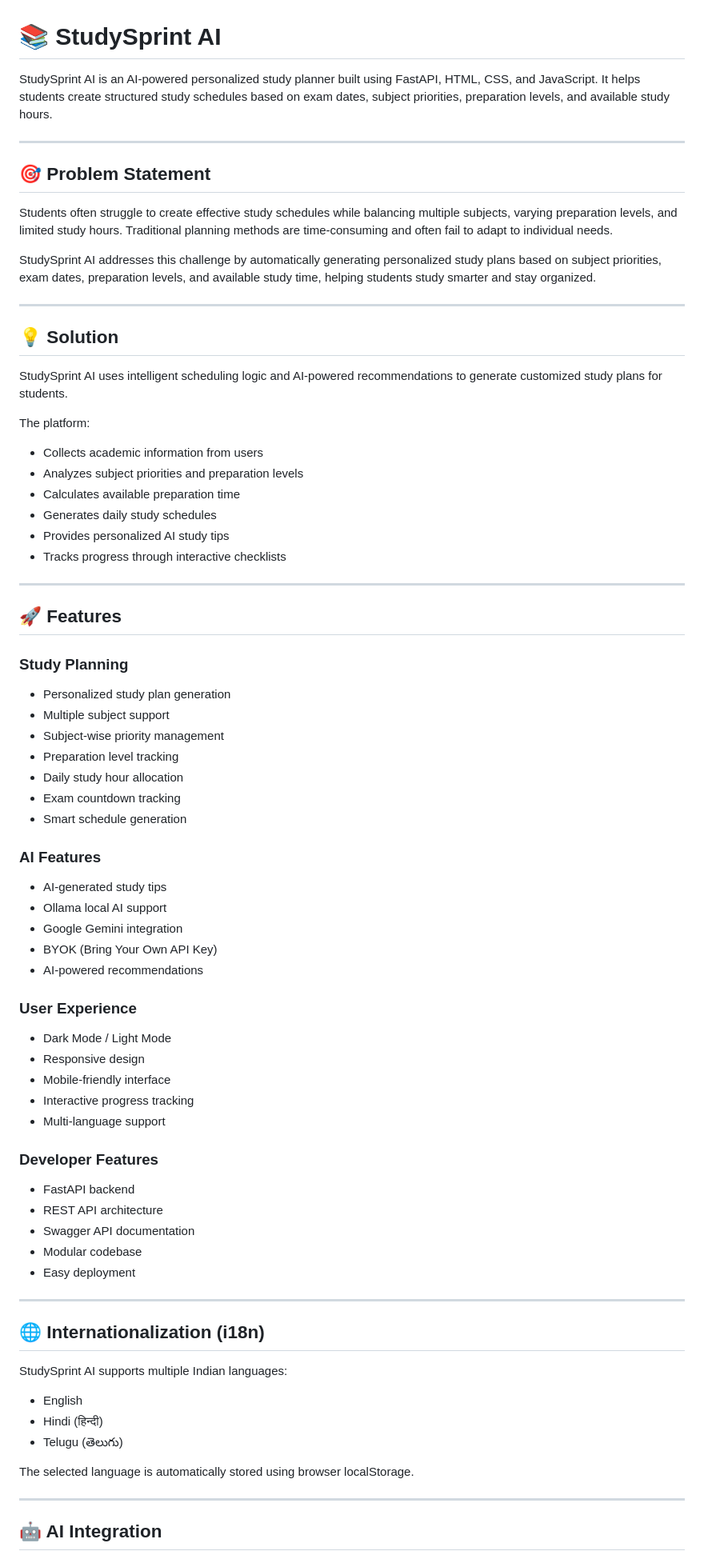
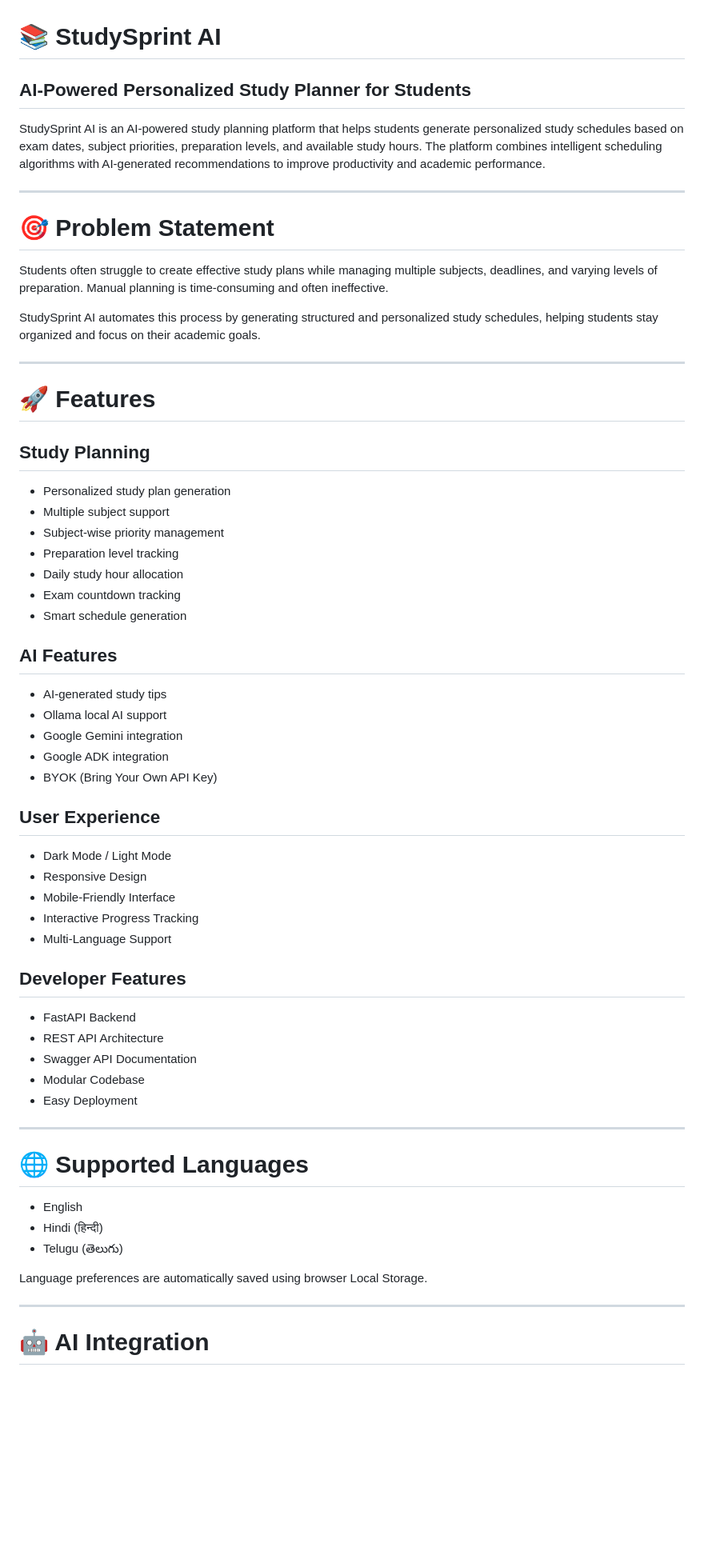
Before and after one commit to f20240594-byte/StudySprint_AI, a Markdown page: README.md, the part around one of its changes. Shown at 80% size. Drawn GitHub-style; blank space fills up the shorter version.

Commit message:
UPDATED README.md AS PER CURRENT REPO STATUS

```diff
--- a/README.md
+++ b/README.md
@@ -1,77 +1,66 @@
 # 📚 StudySprint AI
 
-StudySprint AI is an AI-powered personalized study planner built using FastAPI, HTML, CSS, and JavaScript. It helps students create structured study schedules based on exam dates, subject priorities, preparation levels, and available study hours.
+## AI-Powered Personalized Study Planner for Students
+
+StudySprint AI is an AI-powered study planning platform that helps students generate personalized study schedules based on exam dates, subject priorities, preparation levels, and available study hours. The platform combines intelligent scheduling algorithms with AI-generated recommendations to improve productivity and academic performance.
 
 ---
 
-## 🎯 Problem Statement
+# 🎯 Problem Statement
 
-Students often struggle to create effective study schedules while balancing multiple subjects, varying preparation levels, and limited study hours. Traditional planning methods are time-consuming and often fail to adapt to individual needs.
+Students often struggle to create effective study plans while managing multiple subjects, deadlines, and varying levels of preparation. Manual planning is time-consuming and often ineffective.
 
-StudySprint AI addresses this challenge by automatically generating personalized study plans based on subject priorities, exam dates, preparation levels, and available study time, helping students study smarter and stay organized.
+StudySprint AI automates this process by generating structured and personalized study schedules, helping students stay organized and focus on their academic goals.
 
 ---
 
-## 💡 Solution
+# 🚀 Features
 
-StudySprint AI uses intelligent scheduling logic and AI-powered recommendations to generate customized study plans for students.
+## Study Planning
 
-The platform:
+* Personalized study plan generation
+* Multiple subject support
+* Subject-wise priority management
+* Preparation level tracking
+* Daily study hour allocation
+* Exam countdown tracking
+* Smart schedule generation
 
-* Collects academic information from users
-* Analyzes subject priorities and preparation levels
-* Calculates available preparation time
-* Generates daily study schedules
-* Provides personalized AI study tips
-* Tracks progress through interactive checklists
+## AI Features
+
+* AI-generated study tips
+* Ollama local AI support
+* Google Gemini integration
+* Google ADK integration
+* BYOK (Bring Your Own API Key)
+
+## User Experience
+
+* Dark Mode / Light Mode
+* Responsive Design
+* Mobile-Friendly Interface
+* Interactive Progress Tracking
+* Multi-Language Support
+
+## Developer Features
+
+* FastAPI Backend
+* REST API Architecture
+* Swagger API Documentation
+* Modular Codebase
+* Easy Deployment
 
 ---
 
-## 🚀 Features
-
-### Study Planning
-- Personalized study plan generation
-- Multiple subject support
-- Subject-wise priority management
-- Preparation level tracking
-- Daily study hour allocation
-- Exam countdown tracking
-- Smart schedule generation
-
-### AI Features
-- AI-generated study tips
-- Ollama local AI support
-- Google Gemini integration
-- BYOK (Bring Your Own API Key)
-- AI-powered recommendations
-
-### User Experience
-- Dark Mode / Light Mode
-- Responsive design
-- Mobile-friendly interface
-- Interactive progress tracking
-- Multi-language support
-
-### Developer Features
-- FastAPI backend
-- REST API architecture
-- Swagger API documentation
-- Modular codebase
-- Easy deployment
-
----
-
-## 🌐 Internationalization (i18n)
-
-StudySprint AI supports multiple Indian languages:
+# 🌐 Supported Languages
 
 * English
 * Hindi (हिन्दी)
 * Telugu (తెలుగు)
 
-The selected language is automatically stored using browser localStorage.
+Language preferences are automatically saved using browser Local Storage.
 
 ---
 
-## 🤖 AI Integration
+# 🤖 AI Integration
 
```
Also changed, not shown: other parts of README.md (+185 -177 lines).
